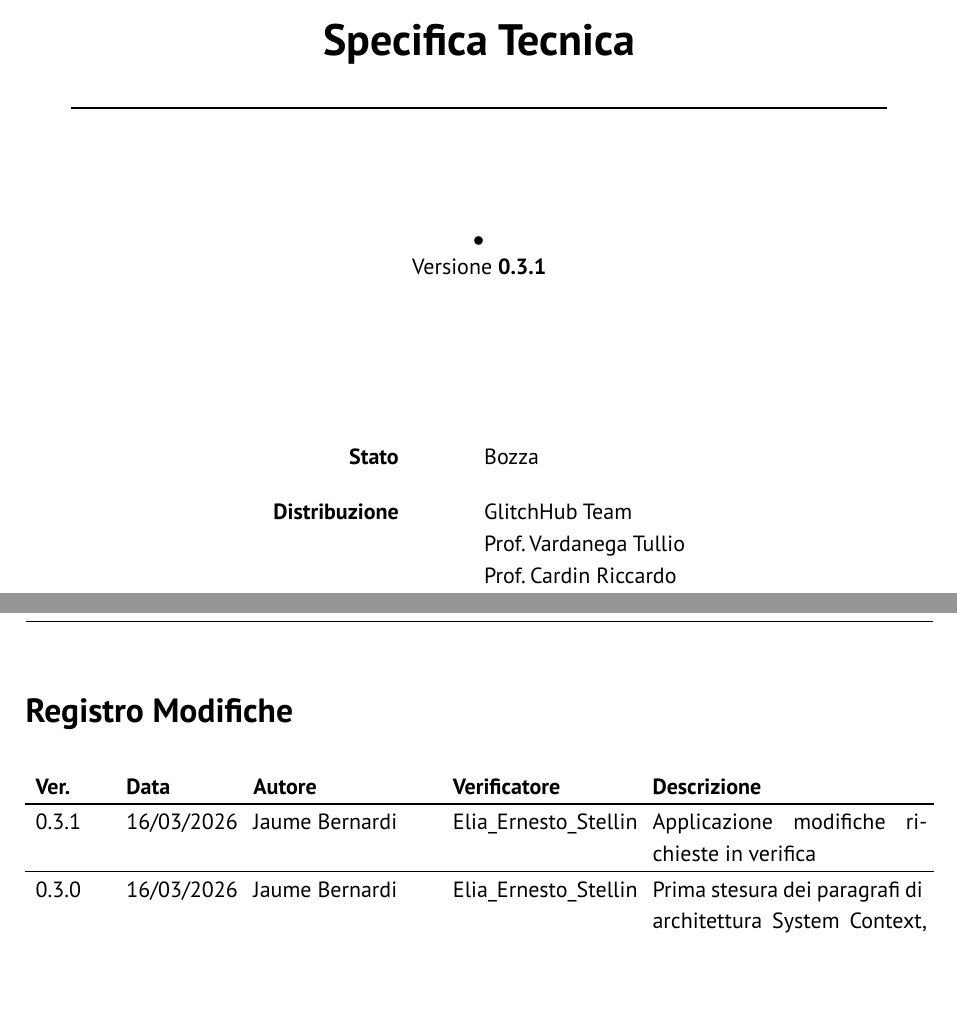
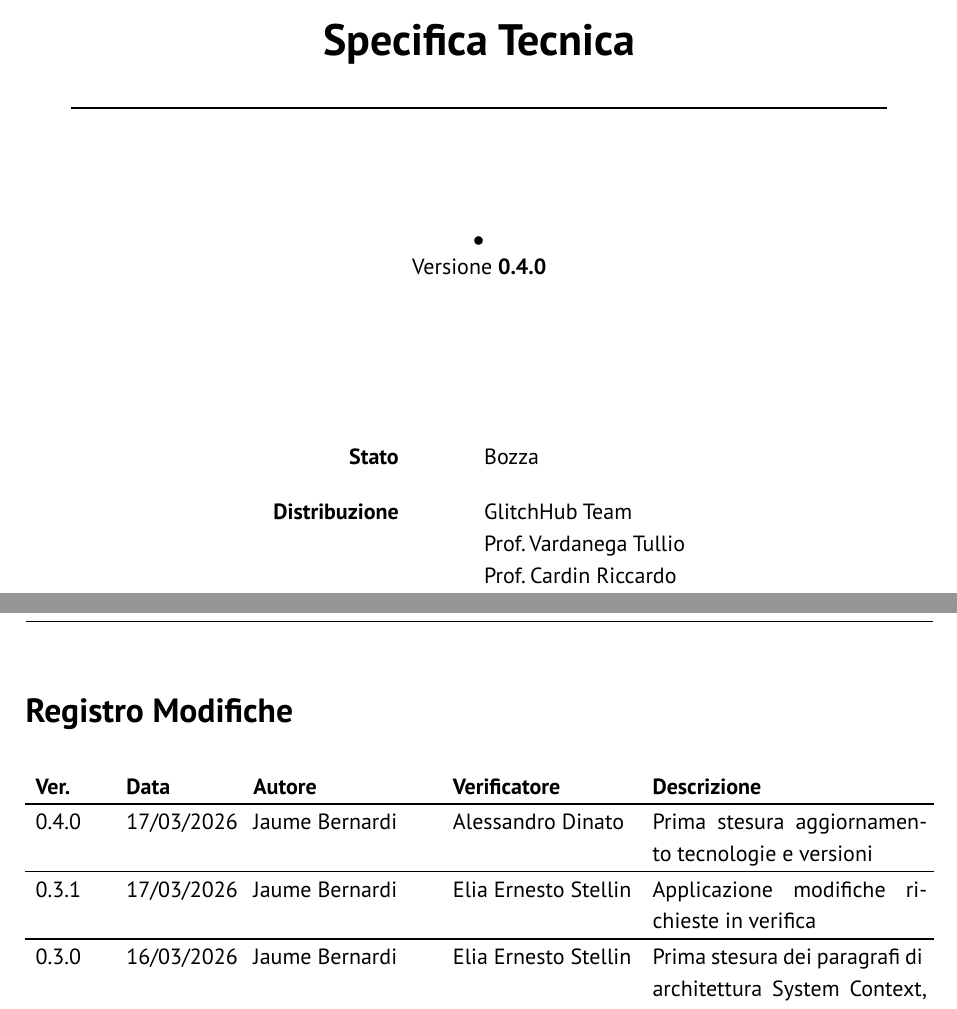
Before and after one commit to GlitchHub-Team/GlitchHub-Team.github.io, a Typst document (src/PB/DocumentiEsterni/SpecificaTecnica.typ): two parts of pages 1 and 2 of 21, joined at a grey line, cut so that both start at the same text. Compiled offline with Typst 0.15.

Commit message:
Allineamento branch con il main

```diff
--- a/src/PB/DocumentiEsterni/SpecificaTecnica.typ
+++ b/src/PB/DocumentiEsterni/SpecificaTecnica.typ
@@ -33,17 +33,24 @@
   stato: "Bozza",
   registro-modifiche: (
     (
+      "0.4.0",
+      "17/03/2026",
+      "Jaume Bernardi",
+      "Alessandro Dinato",
+      [Prima stesura aggiornamento tecnologie e versioni],
+    ),
+    (
       "0.3.1",
-      "16/03/2026",
+      "17/03/2026",
       "Jaume Bernardi",
-      "Elia_Ernesto_Stellin",
+      "Elia Ernesto Stellin",
       [Applicazione modifiche richieste in verifica],
     ),
     (
       "0.3.0",
       "16/03/2026",
       "Jaume Bernardi",
-      "Elia_Ernesto_Stellin",
+      "Elia Ernesto Stellin",
       [Prima stesura dei paragrafi di architettura System Context, Container, Component e Deployment],
     ),
       (
```
